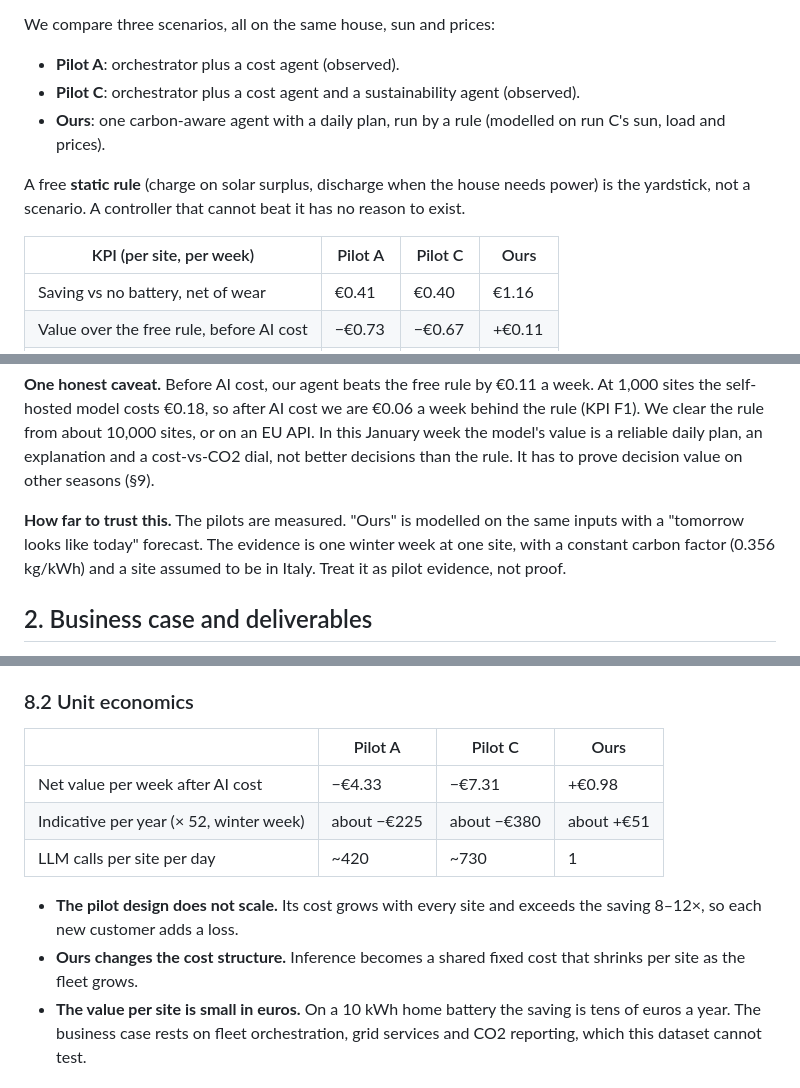
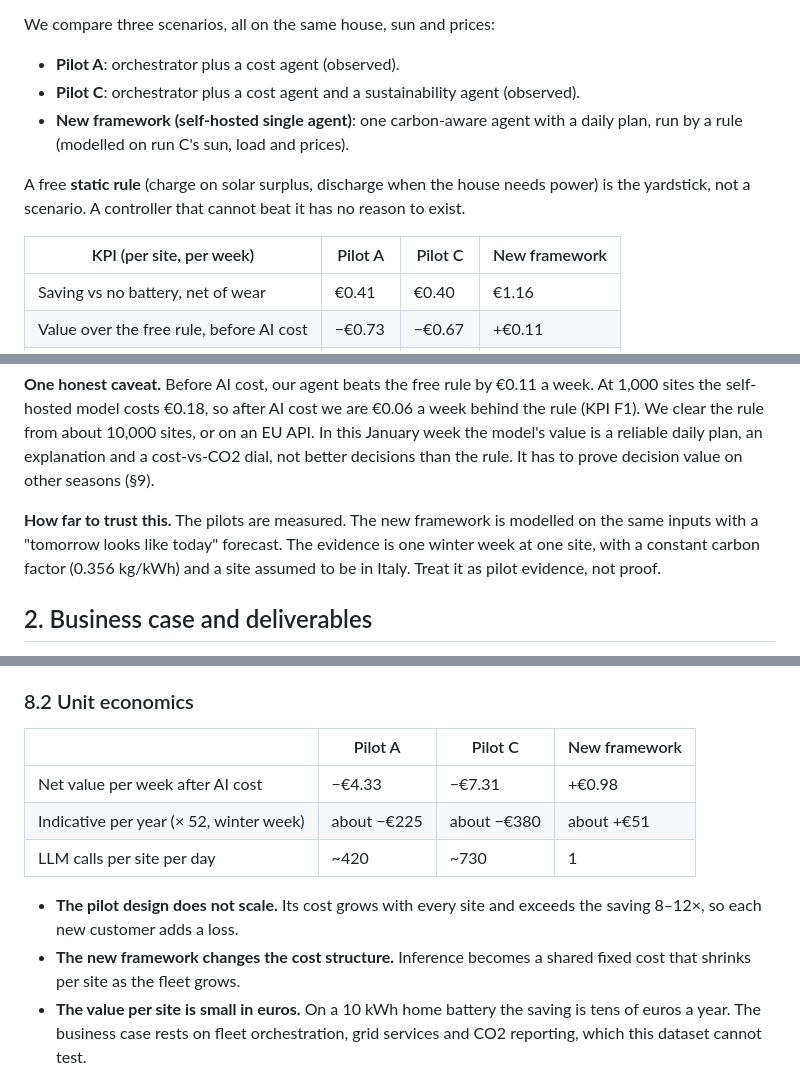
Before and after one commit to amirdoescoding/SENSE-REPLY, a Markdown page: docs/REPORT.md, 3 parts joined by grey strips. Drawn GitHub-style.

```diff
--- a/docs/REPORT.md
+++ b/docs/REPORT.md
@@ -14,11 +14,11 @@ We compare three scenarios, all on the same house, sun and prices:
 
 - **Pilot A**: orchestrator plus a cost agent (observed).
 - **Pilot C**: orchestrator plus a cost agent and a sustainability agent (observed).
-- **Ours**: one carbon-aware agent with a daily plan, run by a rule (modelled on run C's sun, load and prices).
+- **New framework (self-hosted single agent)**: one carbon-aware agent with a daily plan, run by a rule (modelled on run C's sun, load and prices).
 
 A free **static rule** (charge on solar surplus, discharge when the house needs power) is the yardstick, not a scenario. A controller that cannot beat it has no reason to exist.
 
-| KPI (per site, per week) | Pilot A | Pilot C | Ours |
+| KPI (per site, per week) | Pilot A | Pilot C | New framework |
 |---|---|---|---|
 | Saving vs no battery, net of wear | €0.41 | €0.40 | €1.16 |
 | Value over the free rule, before AI cost | −€0.73 | −€0.67 | +€0.11 |
@@ -38,7 +38,7 @@ A free **static rule** (charge on solar surplus, discharge when the house needs
 
 **One honest caveat.** Before AI cost, our agent beats the free rule by €0.11 a week. At 1,000 sites the self-hosted model costs €0.18, so after AI cost we are €0.06 a week behind the rule (KPI F1). We clear the rule from about 10,000 sites, or on an EU API. In this January week the model's value is a reliable daily plan, an explanation and a cost-vs-CO2 dial, not better decisions than the rule. It has to prove decision value on other seasons (§9).
 
-**How far to trust this.** The pilots are measured. "Ours" is modelled on the same inputs with a "tomorrow looks like today" forecast. The evidence is one winter week at one site, with a constant carbon factor (0.356 kg/kWh) and a site assumed to be in Italy. Treat it as pilot evidence, not proof.
+**How far to trust this.** The pilots are measured. The new framework is modelled on the same inputs with a "tomorrow looks like today" forecast. The evidence is one winter week at one site, with a constant carbon factor (0.356 kg/kWh) and a site assumed to be in Italy. Treat it as pilot evidence, not proof.
 
 ## 2. Business case and deliverables
 
@@ -268,14 +268,14 @@ The token volume is measured on the Ministral 3 3B bench: about 12k in and 1.3k
 
 ### 8.2 Unit economics
 
-| | Pilot A | Pilot C | Ours |
+| | Pilot A | Pilot C | New framework |
 |---|---|---|---|
 | Net value per week after AI cost | −€4.33 | −€7.31 | +€0.98 |
 | Indicative per year (× 52, winter week) | about −€225 | about −€380 | about +€51 |
 | LLM calls per site per day | ~420 | ~730 | 1 |
 
 - **The pilot design does not scale.** Its cost grows with every site and exceeds the saving 8–12×, so each new customer adds a loss.
-- **Ours changes the cost structure.** Inference becomes a shared fixed cost that shrinks per site as the fleet grows.
+- **The new framework changes the cost structure.** Inference becomes a shared fixed cost that shrinks per site as the fleet grows.
 - **The value per site is small in euros.** On a 10 kWh home battery the saving is tens of euros a year. The business case rests on fleet orchestration, grid services and CO2 reporting, which this dataset cannot test.
 
 ## 9. Recommendation and roadmap
```
Also changed, not shown: other parts of docs/REPORT.md (+9 -9 lines), .claude/MEMORY.md (+1 -1 lines), docs/report/fig-soc.png, docs/report/fig-tradeoff.png, 3 other files.
